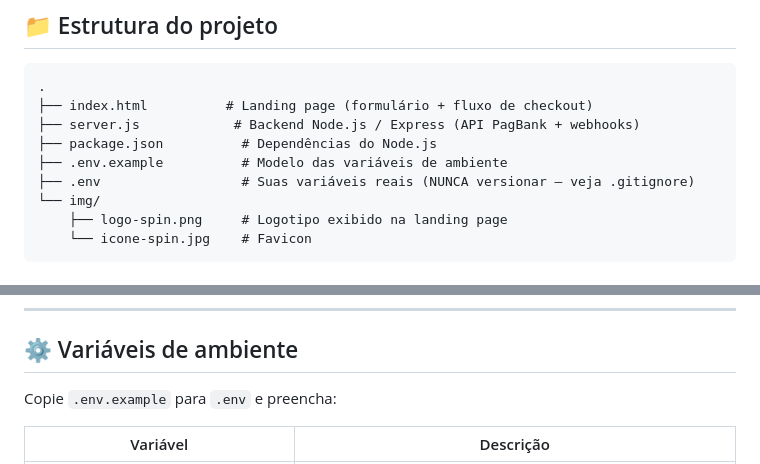
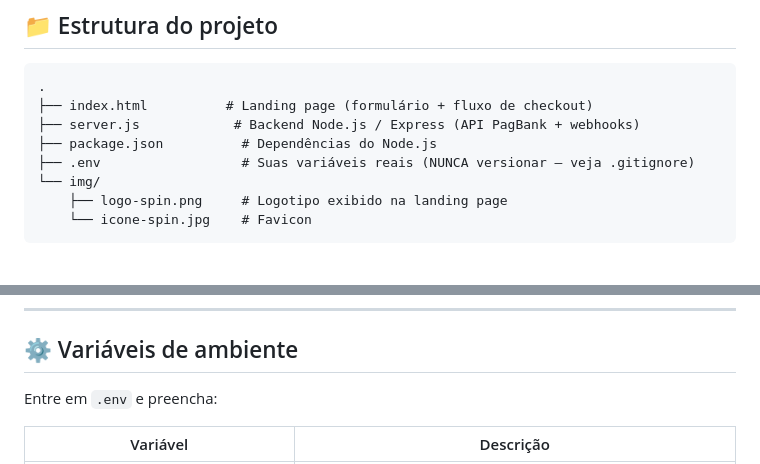
Before and after one commit to klebber1/spin, a Markdown page: README.md, 2 parts joined by grey strips. Rendered like a GitHub page.

```diff
--- a/README.md
+++ b/README.md
@@ -11,7 +11,6 @@ Landing page de emissão de Nota Fiscal com checkout de **cartão de crédito**
 ├── index.html          # Landing page (formulário + fluxo de checkout)
 ├── server.js            # Backend Node.js / Express (API PagBank + webhooks)
 ├── package.json          # Dependências do Node.js
-├── .env.example          # Modelo das variáveis de ambiente
 ├── .env                  # Suas variáveis reais (NUNCA versionar — veja .gitignore)
 └── img/
     ├── logo-spin.png     # Logotipo exibido na landing page
@@ -64,7 +63,7 @@ POST /webhook/pagbank-assinaturas de novo (evento subscription.recurrence)
 
 ## ⚙️ Variáveis de ambiente
 
-Copie `.env.example` para `.env` e preencha:
+Entre em `.env` e preencha:
 
 | Variável | Descrição |
 |---|---|
```
